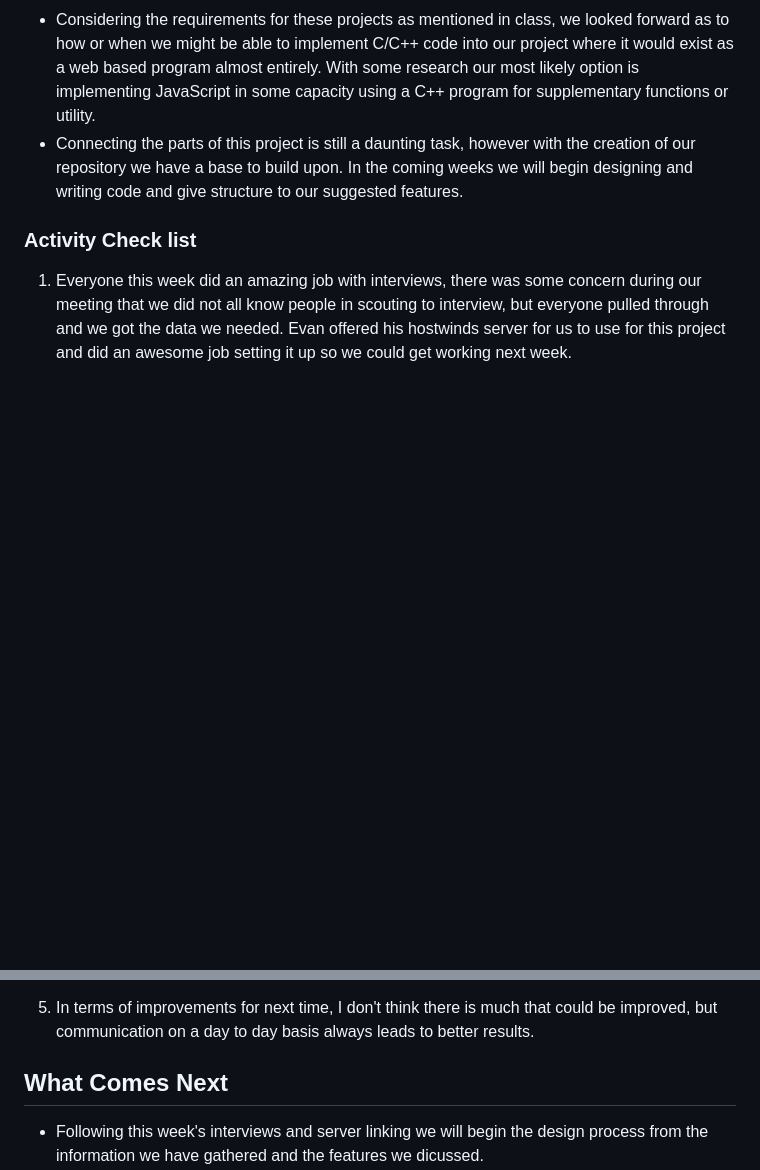
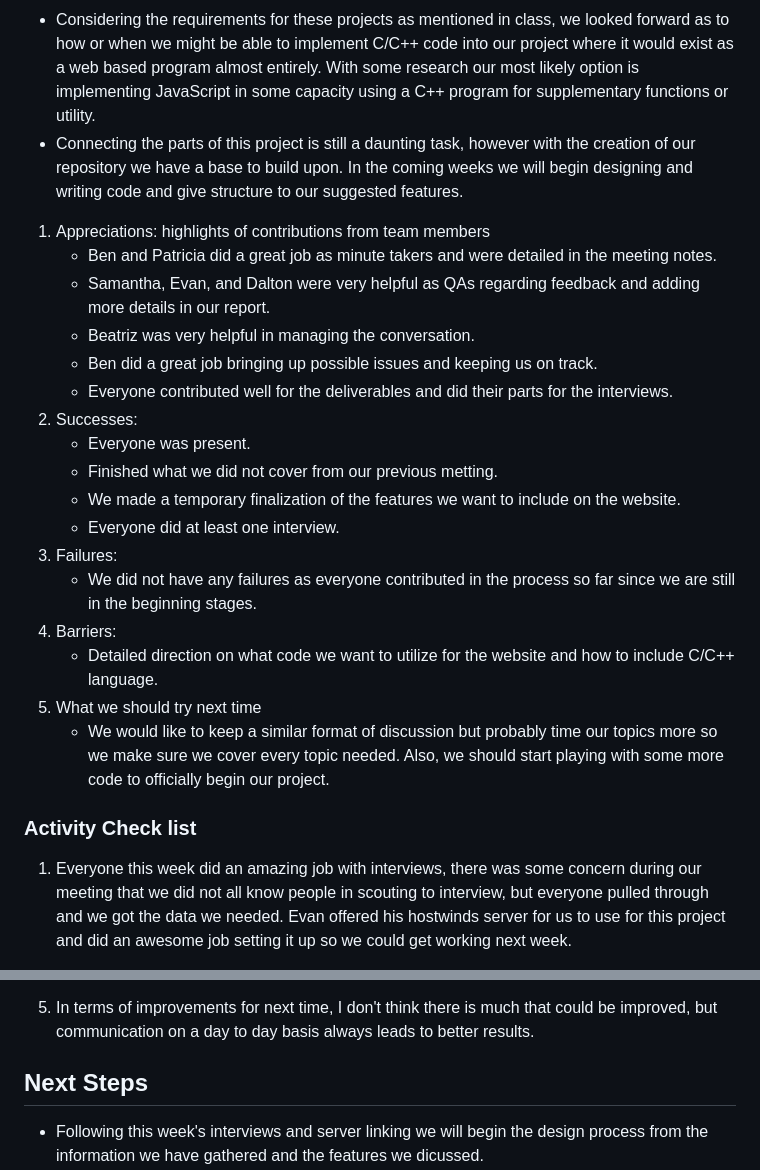
Before and after one commit to sljur/Super_Scouts, a Markdown page: project_documentation/Report_2.md, 2 parts joined by grey strips. Drawn GitHub-style; blank space fills up the shorter version.

```diff
--- a/project_documentation/Report_2.md
+++ b/project_documentation/Report_2.md
@@ -18,6 +18,23 @@ Project repo: Super_Scouts (https://github.com/sljur/Super_Scouts)<br>
 - Our project's title "Super Scouts" is likely to change in the coming weeks as we implement user suggestions. We unanimously agreed however it was an excellent name to build off of and would give our project a sense of identity.
 - Considering the requirements for these projects as mentioned in class, we looked forward as to how or when we might be able to implement C/C++ code into our project where it would exist as a web based program almost entirely. With some research our most likely option is implementing JavaScript in some capacity using a C++ program for supplementary functions or utility.
 - Connecting the parts of this project is still a daunting task, however with the creation of our repository we have a base to build upon. In the coming weeks we will begin designing and writing code and give structure to our suggested features.
+1. Appreciations: highlights of contributions from team members
+   * Ben and Patricia did a great job as minute takers and were detailed in the meeting notes.
+   * Samantha, Evan, and Dalton were very helpful as QAs regarding feedback and adding more details in our report.
+   * Beatriz was very helpful in managing the conversation.
+   * Ben did a great job bringing up possible issues and keeping us on track.
+   * Everyone contributed well for the deliverables and did their parts for the interviews.
+2. Successes:
+   * Everyone was present.
+   * Finished what we did not cover from our previous metting.
+   * We made a temporary finalization of the features we want to include on the website.
+   * Everyone did at least one interview.
+3. Failures:
+   * We did not have any failures as everyone contributed in the process so far since we are still in the beginning stages.
+4. Barriers:
+   * Detailed direction on what code we want to utilize for the website and how to include C/C++ language.
+5. What we should try next time
+   * We would like to keep a similar format of discussion but probably time our topics more so we make sure we cover every topic needed. Also, we should start playing with some more code to officially begin our project.
 
 ### Activity Check list
 1. Everyone this week did an amazing job with interviews, there was some concern during our meeting that we did not all know people in scouting to interview, but everyone pulled through and we got the data we needed. Evan offered his hostwinds server for us to use for this project and did an awesome job setting it up so we could get working next week.
@@ -31,7 +48,7 @@ Project repo: Super_Scouts (https://github.com/sljur/Super_Scouts)<br>
 5. In terms of improvements for next time, I don't think there is much that could be improved, but communication on a day to day basis always leads to better results.
 
 
-## What Comes Next
+## Next Steps
 - Following this week's interviews and server linking we will begin the design process from the information we have gathered and the features we dicussed.
 - To encourage progress we set some milestones for our repository. The first of which being the implementation of a first index html file to mark the website's beginning. In general this initial file is likely to be scrapped entirley, but for the immediate future we plan to build the website's structure and work from there.
 - Ultimately we plan to have our website based from a password locked account system and that will shape how the features we discussed will be introduced. A ranking system for groups will also be introduced eventually along with the ability for members to set up events, mark locations of interest on a digital map and engage with forum discussion with other members.
```
